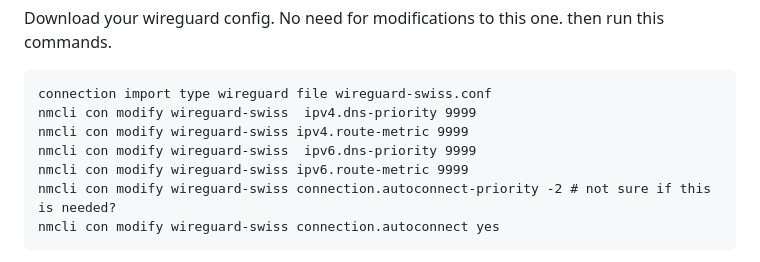
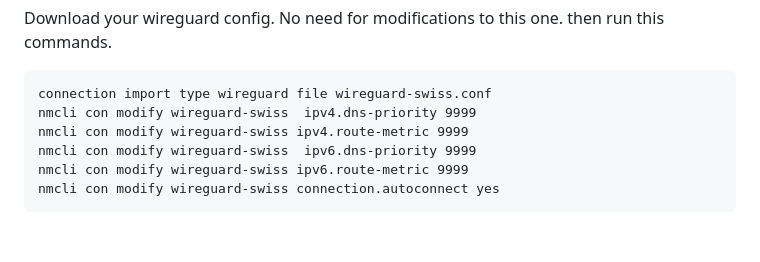
Before and after one commit to Quackdoc/website-base, a Markdown page: source/persitevpn.md, the part around the change. Rendered like a GitHub page; blank space fills up the shorter version.

Commit message:
wee fixup

````diff
--- a/source/persitevpn.md
+++ b/source/persitevpn.md
@@ -116,7 +116,6 @@ nmcli con modify wireguard-swiss  ipv4.dns-priority 9999
 nmcli con modify wireguard-swiss ipv4.route-metric 9999
 nmcli con modify wireguard-swiss  ipv6.dns-priority 9999
 nmcli con modify wireguard-swiss ipv6.route-metric 9999
-nmcli con modify wireguard-swiss connection.autoconnect-priority -2 # not sure if this is needed?
 nmcli con modify wireguard-swiss connection.autoconnect yes
 ```
 
````
